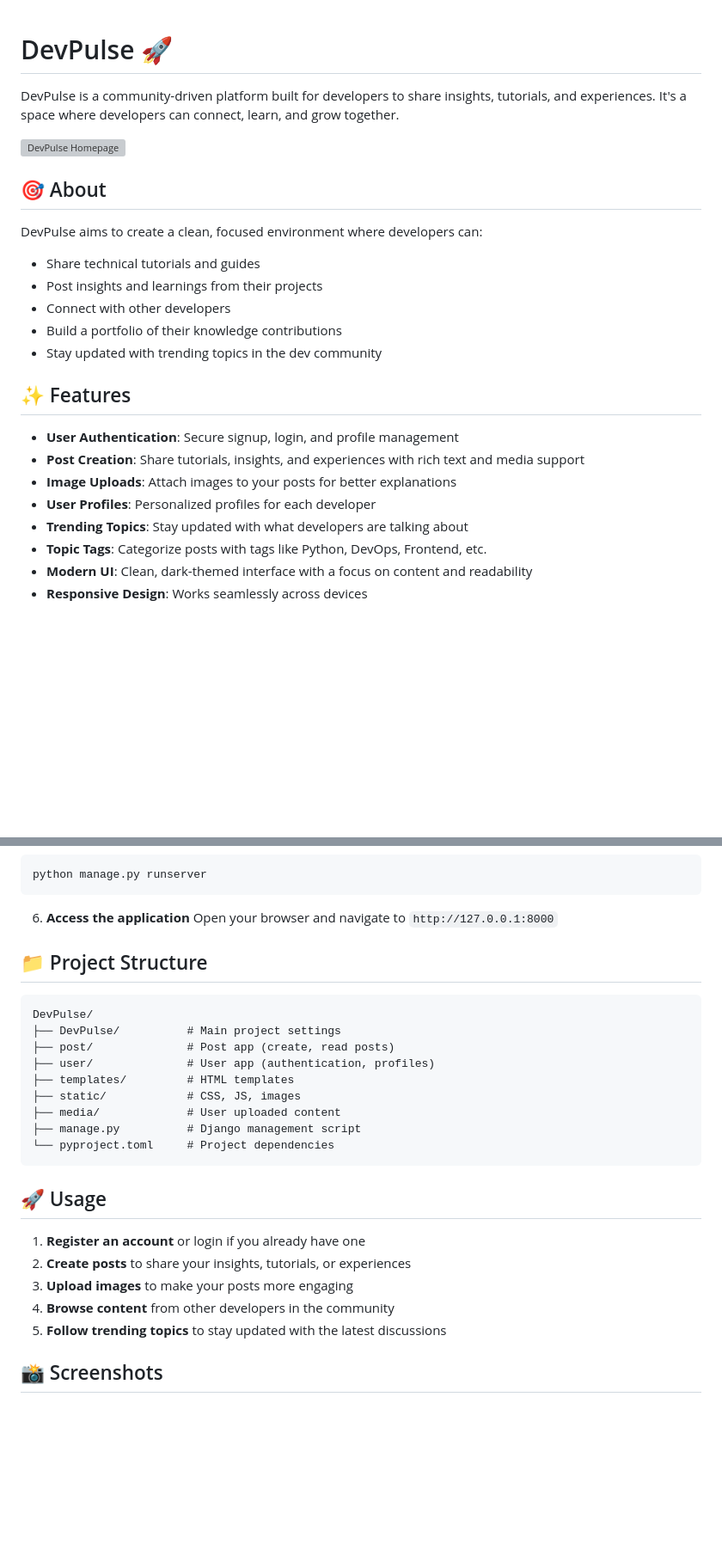
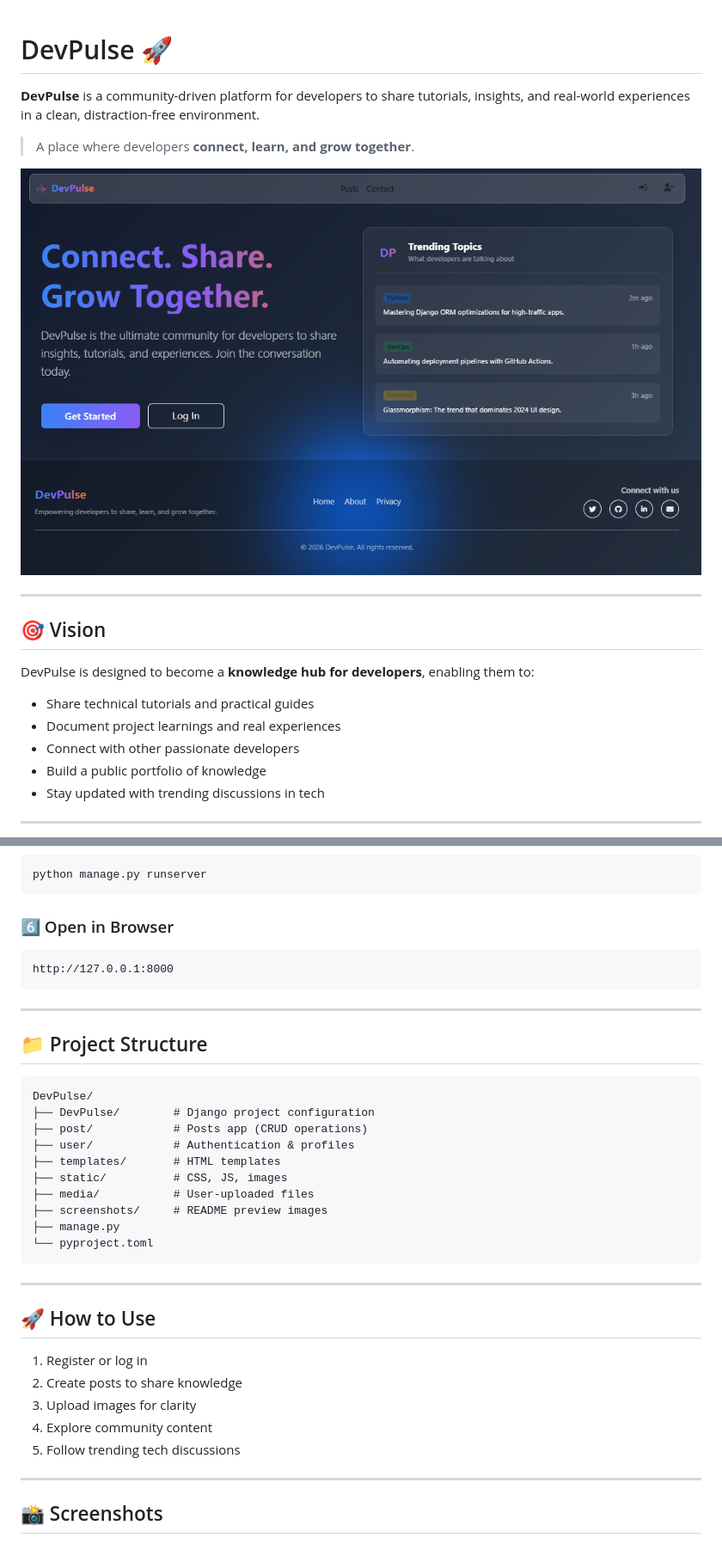
Before and after one commit to Alihassandev1/DevPulse-the-ultimate-community-for-developers, a Markdown page: README.md, 2 parts joined by grey strips. Shown at 86% size. Rendered like a GitHub page; pictures changed too: screenshots/homepage.png (added); blank space fills up the shorter version; grey boxes are pictures that could not be loaded.

````diff
--- a/README.md
+++ b/README.md
@@ -1,26 +1,20 @@
 # DevPulse 🚀
+**DevPulse** is a community-driven platform for developers to share tutorials, insights, and real-world experiences in a clean, distraction-free environment.
 
-DevPulse is a community-driven platform built for developers to share insights, tutorials, and experiences. It's a space where developers can connect, learn, and grow together.
+> A place where developers **connect, learn, and grow together**.
 
 ![DevPulse Homepage](https://raw.githubusercontent.com/Alihassandev1/DevPulse-the-ultimate-community-for-developers/main/screenshots/homepage.png)
 
-## 🎯 About
+---
 
-DevPulse aims to create a clean, focused environment where developers can:
-- Share technical tutorials and guides
-- Post insights and learnings from their projects
-- Connect with other developers
-- Build a portfolio of their knowledge contributions
-- Stay updated with trending topics in the dev community
+## 🎯 Vision
+DevPulse is designed to become a **knowledge hub for developers**, enabling them to:
 
-## ✨ Features
+- Share technical tutorials and practical guides
+- Document project learnings and real experiences
+- Connect with other passionate developers
+- Build a public portfolio of knowledge
+- Stay updated with trending discussions in tech
 
-- **User Authentication**: Secure signup, login, and profile management
-- **Post Creation**: Share tutorials, insights, and experiences with rich text and media support
-- **Image Uploads**: Attach images to your posts for better explanations
-- **User Profiles**: Personalized profiles for each developer
-- **Trending Topics**: Stay updated with what developers are talking about
-- **Topic Tags**: Categorize posts with tags like Python, DevOps, Frontend, etc.
-- **Modern UI**: Clean, dark-themed interface with a focus on content and readability
-- **Responsive Design**: Works seamlessly across devices
+---
 
@@ -74,30 +81,40 @@ python manage.py createsuperuser
 python manage.py runserver
 ```
 
-6. **Access the application**
-Open your browser and navigate to `http://127.0.0.1:8000`
+### 6️⃣ Open in Browser
+
+```
+http://127.0.0.1:8000
+```
+
+---
 
 ## 📁 Project Structure
 
 ```
 DevPulse/
-├── DevPulse/          # Main project settings
-├── post/              # Post app (create, read posts)
-├── user/              # User app (authentication, profiles)
-├── templates/         # HTML templates
-├── static/            # CSS, JS, images
-├── media/             # User uploaded content
-├── manage.py          # Django management script
-└── pyproject.toml     # Project dependencies
+├── DevPulse/        # Django project configuration
+├── post/            # Posts app (CRUD operations)
+├── user/            # Authentication & profiles
+├── templates/       # HTML templates
+├── static/          # CSS, JS, images
+├── media/           # User-uploaded files
+├── screenshots/     # README preview images
+├── manage.py
+└── pyproject.toml
 ```
 
-## 🚀 Usage
+---
 
-1. **Register an account** or login if you already have one
-2. **Create posts** to share your insights, tutorials, or experiences
-3. **Upload images** to make your posts more engaging
-4. **Browse content** from other developers in the community
-5. **Follow trending topics** to stay updated with the latest discussions
+## 🚀 How to Use
+
+1. Register or log in
+2. Create posts to share knowledge
+3. Upload images for clarity
+4. Explore community content
+5. Follow trending tech discussions
+
+---
 
 ## 📸 Screenshots
 
````
Also changed, not shown: other parts of README.md (+114 -59 lines), screenshots/feed.png (added), 2 other files.
